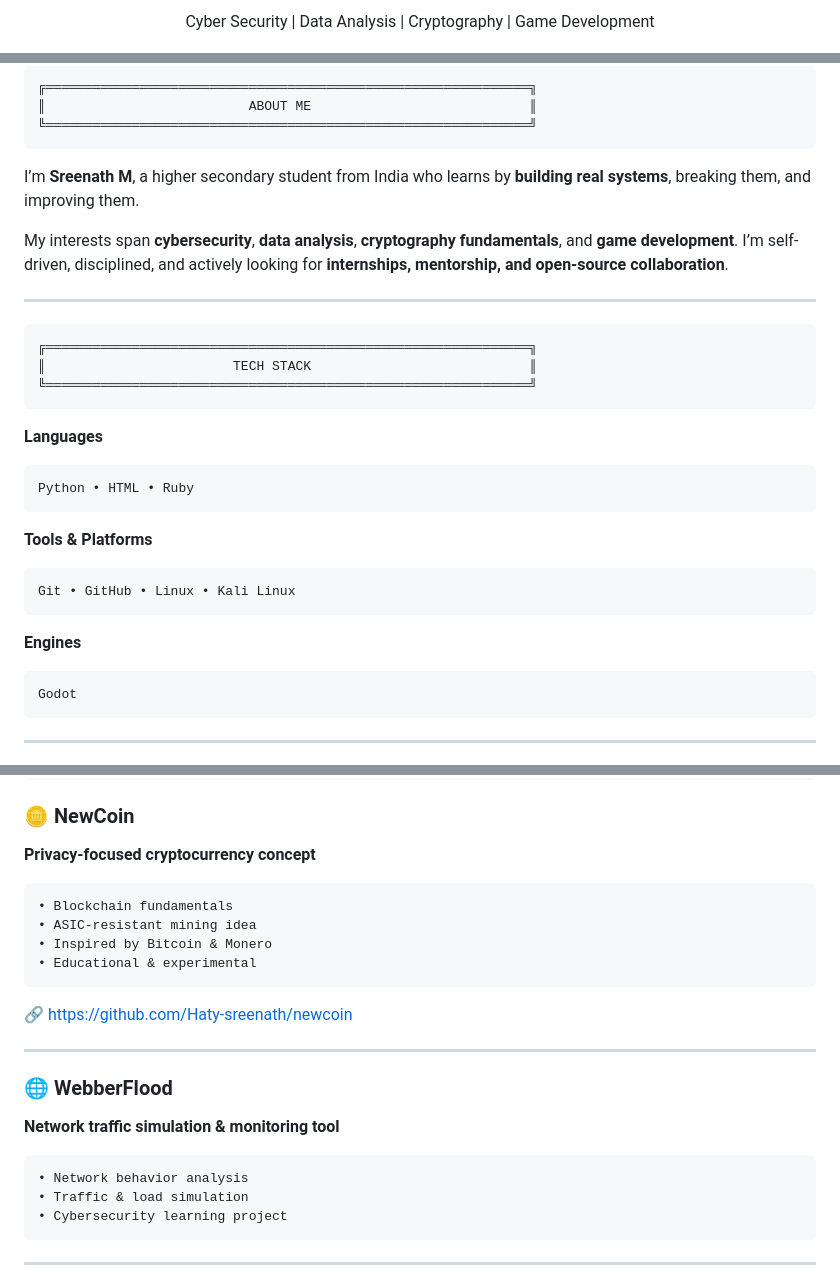
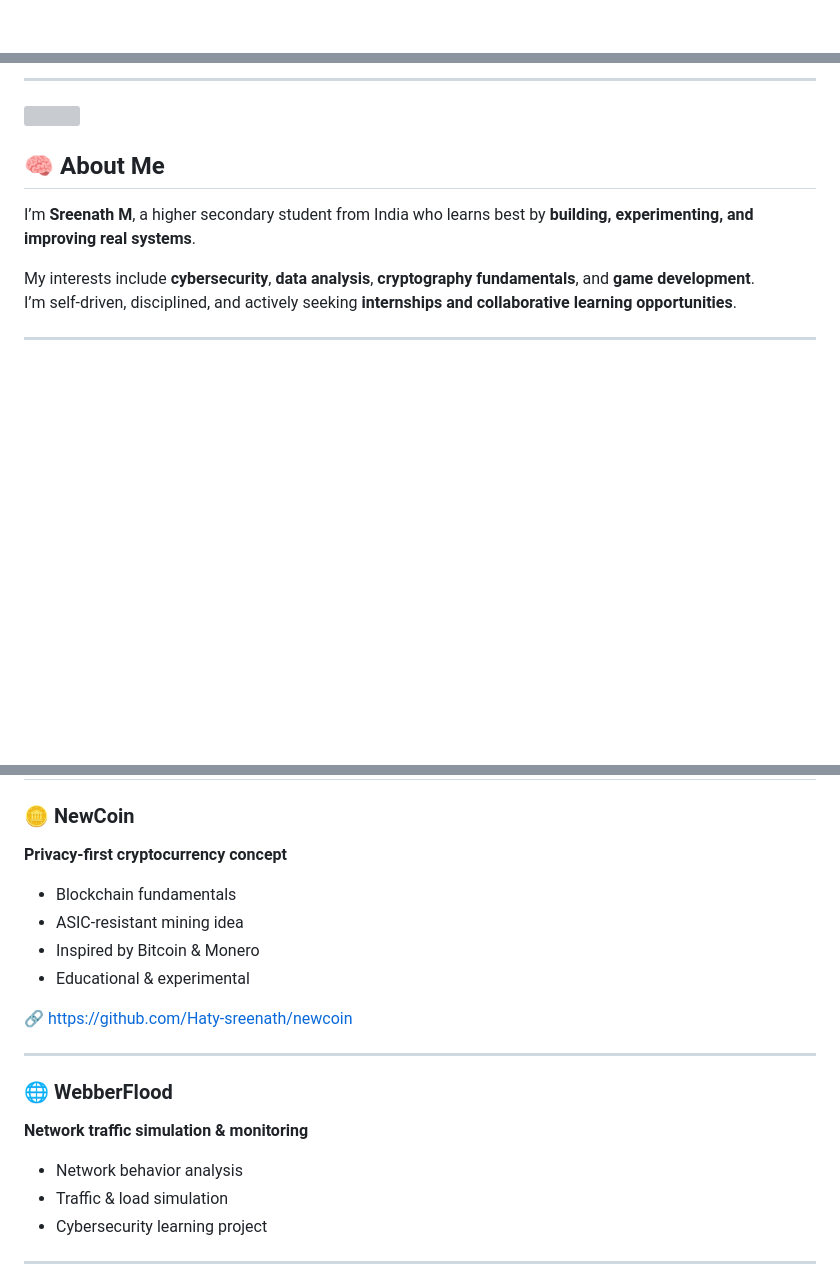
Before and after one commit to Haty-sreenath/Haty-sreenath, a Markdown page: README.md, 3 parts joined by grey strips. GitHub-like rendering; blank space fills up the shorter version; grey boxes are pictures that could not be loaded.

Commit message:
Revise README structure and content
Updated README with new images, sections, and formatting.

````diff
--- a/README.md
+++ b/README.md
@@ -9,3 +13,3 @@
 
-Cyber Security | Data Analysis | Cryptography | Game Development
+<br/><br/>
 
@@ -14,41 +18,16 @@ Cyber Security | Data Analysis | Cryptography | Game Development
 
 </div>
 
-```
-╔══════════════════════════════════════════════════════════════╗
-║                          ABOUT ME                            ║
-╚══════════════════════════════════════════════════════════════╝
-```
+---
 
-I’m **Sreenath M**, a higher secondary student from India who learns by **building real systems**, breaking them, and improving them.
+<img src="https://capsule-render.vercel.app/api?type=rect&color=0:203a43,100:0f2027&height=40&section=header" width="100%"/>
 
-My interests span **cybersecurity**, **data analysis**, **cryptography fundamentals**, and **game development**.
-I’m self-driven, disciplined, and actively looking for **internships, mentorship, and open-source collaboration**.
+## 🧠 About Me
 
----
-```
-╔══════════════════════════════════════════════════════════════╗
-║                        TECH STACK                            ║
-╚══════════════════════════════════════════════════════════════╝
-```
+I’m **Sreenath M**, a higher secondary student from India who learns best by **building, experimenting, and improving real systems**.
 
-**Languages**
-
-```
-Python • HTML • Ruby
-```
-
-**Tools & Platforms**
-
-```
-Git • GitHub • Linux • Kali Linux
-```
-
-**Engines**
-
-```
-Godot
-```
+My interests include **cybersecurity**, **data analysis**, **cryptography fundamentals**, and **game development**.
+I’m self-driven, disciplined, and actively seeking **internships and collaborative learning opportunities**.
 
 ---
 
@@ -60,28 +53,22 @@ Godot
 
 ### 🪙 NewCoin
+**Privacy-first cryptocurrency concept**
 
-**Privacy-focused cryptocurrency concept**
+- Blockchain fundamentals
+- ASIC-resistant mining idea
+- Inspired by Bitcoin & Monero
+- Educational & experimental
 
-```
-• Blockchain fundamentals
-• ASIC-resistant mining idea
-• Inspired by Bitcoin & Monero
-• Educational & experimental
-```
-
-🔗 [https://github.com/Haty-sreenath/newcoin](https://github.com/Haty-sreenath/newcoin)
+🔗 https://github.com/Haty-sreenath/newcoin
 
 ---
 
 ### 🌐 WebberFlood
+**Network traffic simulation & monitoring**
 
-**Network traffic simulation & monitoring tool**
-
-```
-• Network behavior analysis
-• Traffic & load simulation
-• Cybersecurity learning project
-```
+- Network behavior analysis
+- Traffic & load simulation
+- Cybersecurity learning project
 
 ---
 
````
Also changed, not shown: other parts of README.md (+35 -61 lines).
